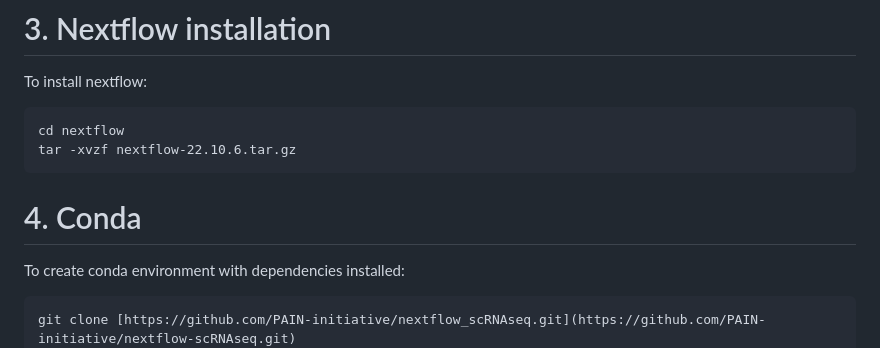
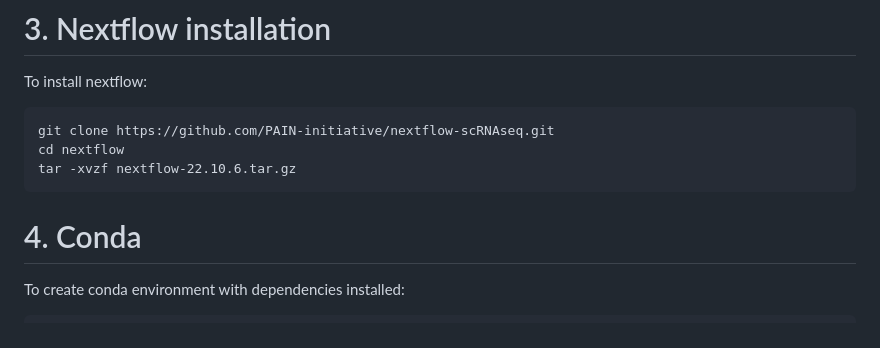
Before and after one commit to PAIN-initiative/nextflow-scRNAseq, a Markdown page: README.md, the part around the change. Rendered like a GitHub page.

````diff
--- a/README.md
+++ b/README.md
@@ -72,6 +72,7 @@ qcreporter: https://github.com/PAIN-initiative/qcreporter
 # 3. Nextflow installation
 To install nextflow:
 ```
+git clone https://github.com/PAIN-initiative/nextflow-scRNAseq.git
 cd nextflow
 tar -xvzf nextflow-22.10.6.tar.gz
 ```
@@ -79,7 +80,6 @@ tar -xvzf nextflow-22.10.6.tar.gz
 # 4. Conda
 To create conda environment with dependencies installed:
 ```
-git clone [https://github.com/PAIN-initiative/nextflow_scRNAseq.git](https://github.com/PAIN-initiative/nextflow-scRNAseq.git)
 cd nextflow-scRNAseq
 cd env/
 conda env create -f environment.yml
````
